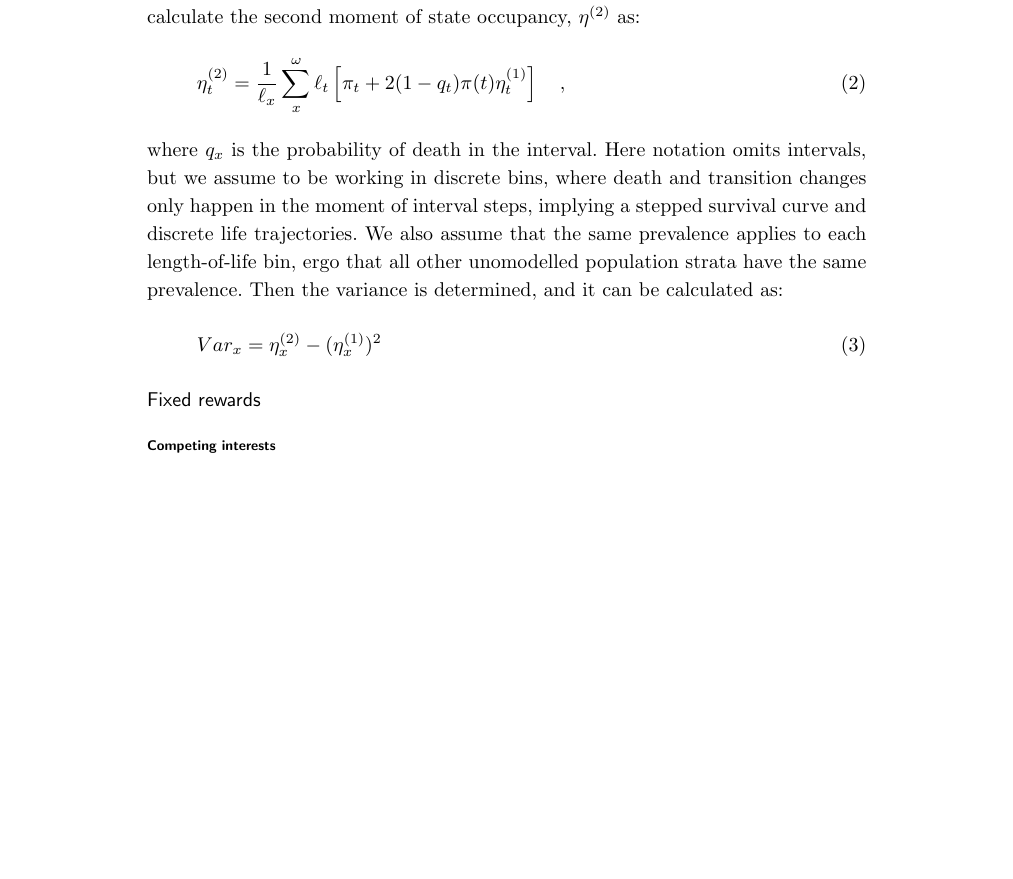
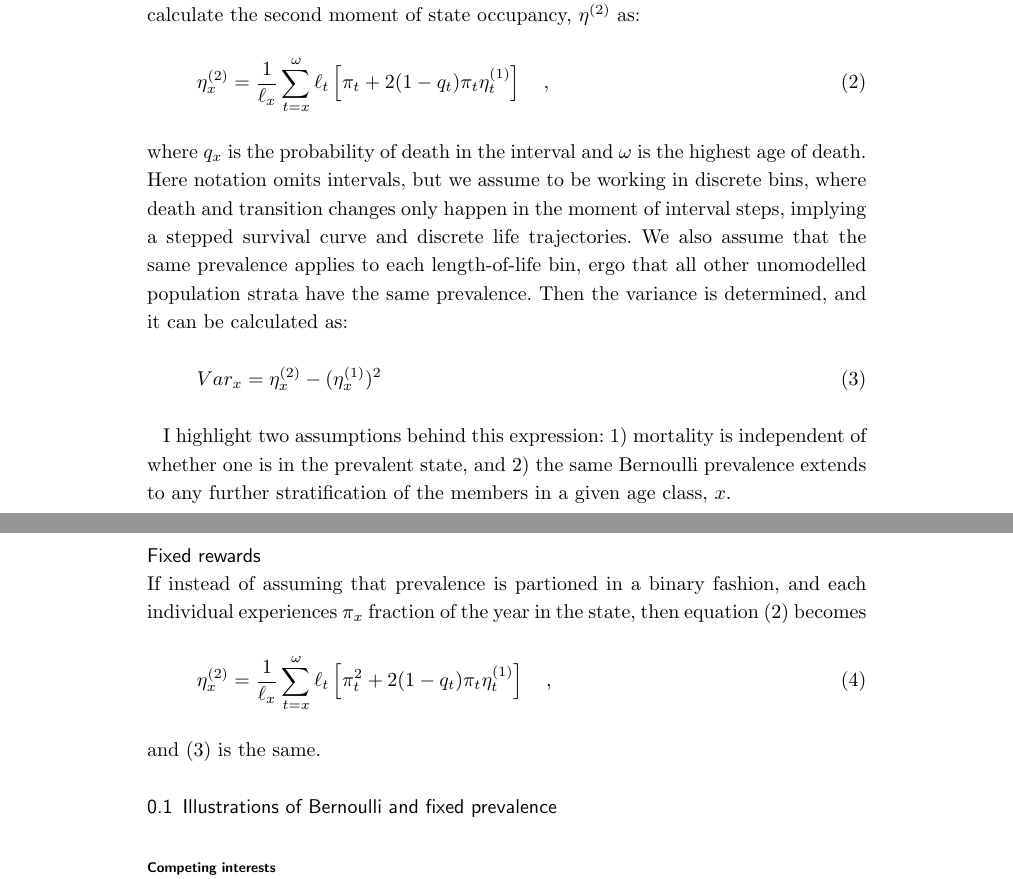
Before and after one commit to IvanWilli/PREVAR, a LaTeX document (PREVAR/Riffe2018.tex): part of page 2 of 3 before the commit and two parts of pages 2 and 3 of 4 after it, the two joined at a grey line, cut so that both start at the same text, the shorter picture padded with empty space. The pictures show the PDF file PREVAR/Riffe2018.pdf that the author committed with the source.

Commit message:
add in Bernoulli figures, not yet optimized.

```diff
--- a/PREVAR/Riffe2018.tex
+++ b/PREVAR/Riffe2018.tex
@@ -141,12 +143,26 @@ Expressing the lifetable as a Markov chain with \emph{rewards} defined as preval
 \subsection*{Bernoulli rewards}
 I'll first give my own lifetable deconstruction of the matrix algebra approach given to Bernoulli state variance in \cite{caswell2018matrix}. Then $e^H(x)$ is defined per \eqref{eq:sull}, and it is the first moment of state occupancy, which we can denote $\eta^{(1)}$, where the superscript in parentheses denotes the moment number and is not a power. We continue to calculate the second moment of state occupancy, $\eta^{(2)}$ as:
 \begin{equation}
-\eta^{(2)}_t = \frac{1}{\ell_x} \sum_x^\omega \ell_t\left[\pi_t + 2(1-q_t)\pi(t)\eta^{(1)}_t\right] \quad \mathrm{,}
+\label{eq:bern2}
+\eta^{(2)}_x = \frac{1}{\ell_x} \sum_{t=x}^\omega \ell_t\left[\pi_t + 2(1-q_t)\pi_t\eta^{(1)}_t\right] \quad \mathrm{,}
 \end{equation}
-where $q_x$ is the probability of death in the interval. Here notation omits intervals, but we assume to be working in discrete bins, where death and transition changes only happen in the moment of interval steps, implying a stepped survival curve and discrete life trajectories. We also assume that the same prevalence applies to each length-of-life bin, ergo that all other unomodelled population strata have the same prevalence. Then the variance is determined, and it can be calculated as:
+where $q_x$ is the probability of death in the interval and $\omega$ is the highest age of death. Here notation omits intervals, but we assume to be working in discrete bins, where death and transition changes only happen in the moment of interval steps, implying a stepped survival curve and discrete life trajectories. We also assume that the same prevalence applies to each length-of-life bin, ergo that all other unomodelled population strata have the same prevalence. Then the variance is determined, and it can be calculated as:
 \begin{equation}
+\label{eq:var2}
 Var_x = \eta^{(2)}_x - (\eta^{(1)}_x)^2
 \end{equation}
 
+I highlight two assumptions behind this expression: 1) mortality is independent of whether one is in the prevalent state, and 2) the same Bernoulli prevalence extends to any further stratification of the members in a given age class, $x$.
 
 \subsection*{Fixed rewards}
+If instead of assuming that prevalence is partioned in a binary fashion, and each individual experiences $\pi_x$ fraction of the year in the state, then equation \eqref{eq:bern2} becomes
+\begin{equation}
+\eta^{(2)}_x = \frac{1}{\ell_x} \sum_{t=x}^\omega \ell_t\left[\pi_t^2 + 2(1-q_t)\pi_t\eta^{(1)}_t\right] \quad \mathrm{,}
+\end{equation}
+and \eqref{eq:var2} is the same.
+
+\subsection{Illustrations of Bernoulli and fixed prevalence}
+\begin{figure}
+    \centering
+    \begin{subfigure}[b]{0.3\textwidth}
+        \includegraphics[width=\textwidth]{Figures/BernTraj.pdf}
```
Also changed, not shown: PREVAR/Riffe2018.pdf, PREVAR/Riffe2018.tex (26 more changed lines), 5 other files.
